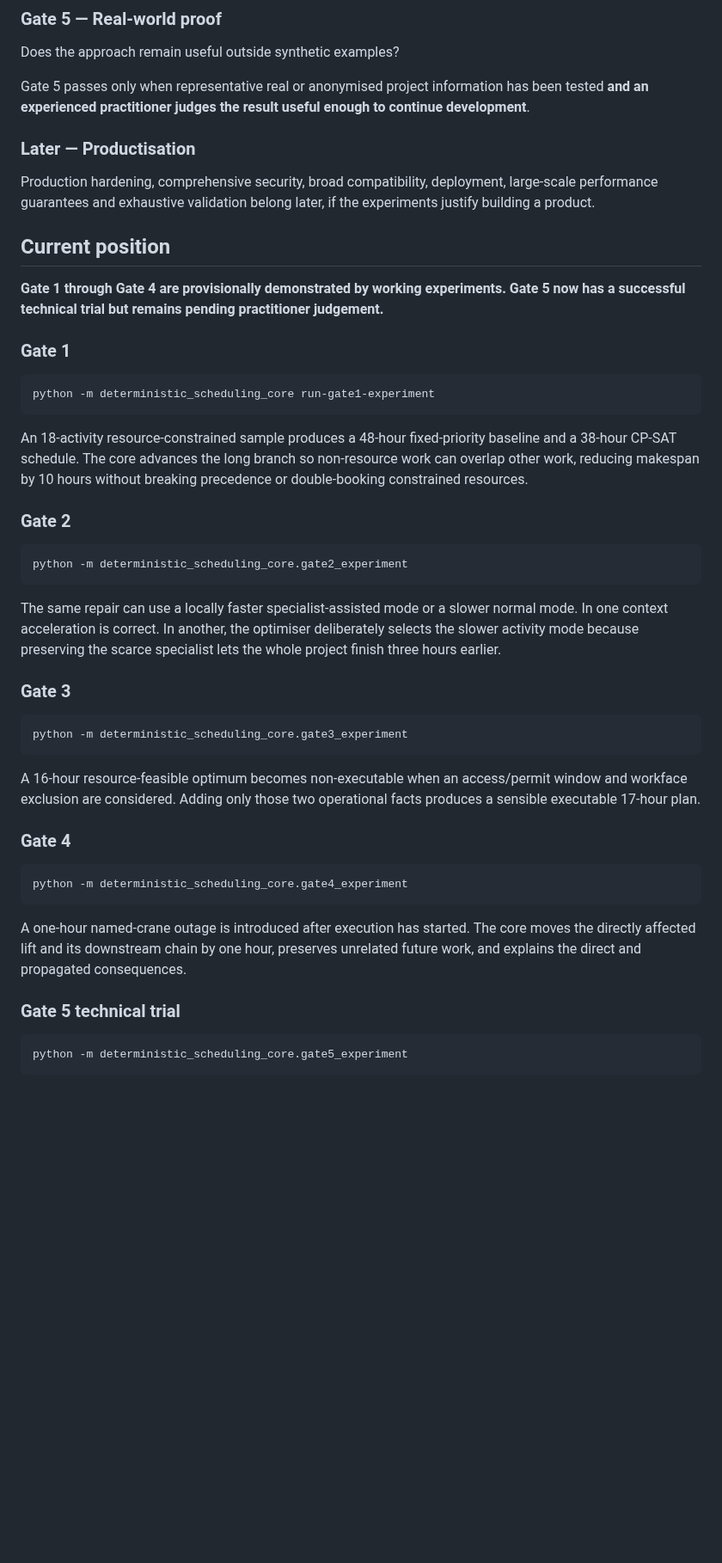
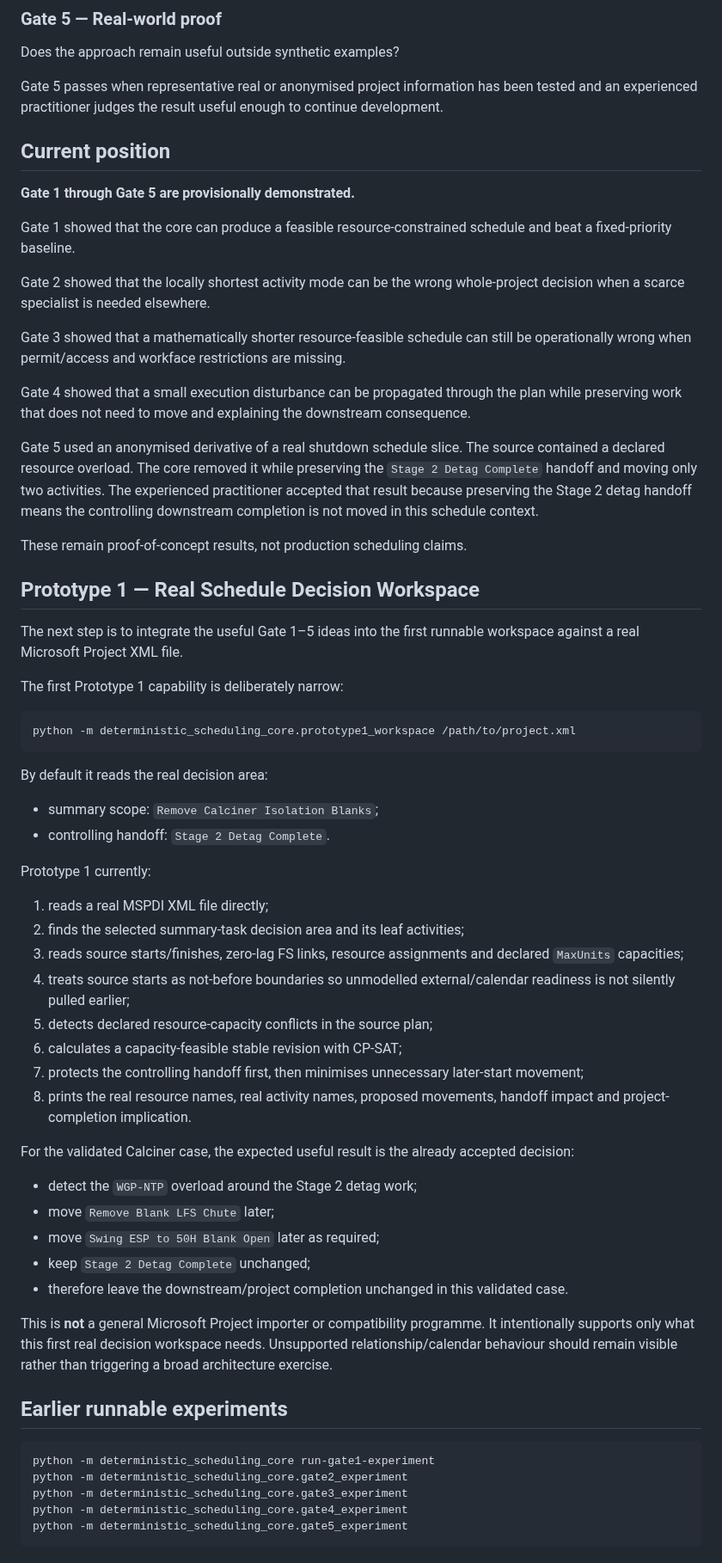
Before and after one commit to dezrobbo1/PM-Software, a Markdown page: README.md, the part around one of its changes. Shown at 86% size. GitHub-like rendering; blank space fills up the shorter version.

Commit message:
Record Gate 5 pass and start Prototype 1

````diff
--- a/README.md
+++ b/README.md
@@ -52,50 +46,66 @@ Can the core respond sensibly when execution changes the plan, preserving unaffe
 
 Does the approach remain useful outside synthetic examples?
 
-Gate 5 passes only when representative real or anonymised project information has been tested **and an experienced practitioner judges the result useful enough to continue development**.
-
-### Later — Productisation
-
-Production hardening, comprehensive security, broad compatibility, deployment, large-scale performance guarantees and exhaustive validation belong later, if the experiments justify building a product.
+Gate 5 passes when representative real or anonymised project information has been tested and an experienced practitioner judges the result useful enough to continue development.
 
 ## Current position
 
-**Gate 1 through Gate 4 are provisionally demonstrated by working experiments. Gate 5 now has a successful technical trial but remains pending practitioner judgement.**
+**Gate 1 through Gate 5 are provisionally demonstrated.**
 
-### Gate 1
+Gate 1 showed that the core can produce a feasible resource-constrained schedule and beat a fixed-priority baseline.
+
+Gate 2 showed that the locally shortest activity mode can be the wrong whole-project decision when a scarce specialist is needed elsewhere.
+
+Gate 3 showed that a mathematically shorter resource-feasible schedule can still be operationally wrong when permit/access and workface restrictions are missing.
+
+Gate 4 showed that a small execution disturbance can be propagated through the plan while preserving work that does not need to move and explaining the downstream consequence.
+
+Gate 5 used an anonymised derivative of a real shutdown schedule slice. The source contained a declared resource overload. The core removed it while preserving the `Stage 2 Detag Complete` handoff and moving only two activities. The experienced practitioner accepted that result because preserving the Stage 2 detag handoff means the controlling downstream completion is not moved in this schedule context.
+
+These remain proof-of-concept results, not production scheduling claims.
+
+## Prototype 1 — Real Schedule Decision Workspace
+
+The next step is to integrate the useful Gate 1–5 ideas into the first runnable workspace against a real Microsoft Project XML file.
+
+The first Prototype 1 capability is deliberately narrow:
+
+```bash
+python -m deterministic_scheduling_core.prototype1_workspace /path/to/project.xml
+```
+
+By default it reads the real decision area:
+
+- summary scope: `Remove Calciner Isolation Blanks`;
+- controlling handoff: `Stage 2 Detag Complete`.
+
+Prototype 1 currently:
+
+1. reads a real MSPDI XML file directly;
+2. finds the selected summary-task decision area and its leaf activities;
+3. reads source starts/finishes, zero-lag FS links, resource assignments and declared `MaxUnits` capacities;
+4. treats source starts as not-before boundaries so unmodelled external/calendar readiness is not silently pulled earlier;
+5. detects declared resource-capacity conflicts in the source plan;
+6. calculates a capacity-feasible stable revision with CP-SAT;
+7. protects the controlling handoff first, then minimises unnecessary later-start movement;
+8. prints the real resource names, real activity names, proposed movements, handoff impact and project-completion implication.
+
+For the validated Calciner case, the expected useful result is the already accepted decision:
+
+- detect the `WGP-NTP` overload around the Stage 2 detag work;
+- move `Remove Blank LFS Chute` later;
+- move `Swing ESP to 50H Blank Open` later as required;
+- keep `Stage 2 Detag Complete` unchanged;
+- therefore leave the downstream/project completion unchanged in this validated case.
+
+This is **not** a general Microsoft Project importer or compatibility programme. It intentionally supports only what this first real decision workspace needs. Unsupported relationship/calendar behaviour should remain visible rather than triggering a broad architecture exercise.
+
+## Earlier runnable experiments
 
 ```bash
 python -m deterministic_scheduling_core run-gate1-experiment
-```
-
-An 18-activity resource-constrained sample produces a 48-hour fixed-priority baseline and a 38-hour CP-SAT schedule. The core advances the long branch so non-resource work can overlap other work, reducing makespan by 10 hours without breaking precedence or double-booking constrained resources.
-
-### Gate 2
-
-```bash
 python -m deterministic_scheduling_core.gate2_experiment
-```
-
-The same repair can use a locally faster specialist-assisted mode or a slower normal mode. In one context acceleration is correct. In another, the optimiser deliberately selects the slower activity mode because preserving the scarce specialist lets the whole project finish three hours earlier.
-
-### Gate 3
-
-```bash
 python -m deterministic_scheduling_core.gate3_experiment
-```
-
-A 16-hour resource-feasible optimum becomes non-executable when an access/permit window and workface exclusion are considered. Adding only those two operational facts produces a sensible executable 17-hour plan.
-
-### Gate 4
-
-```bash
 python -m deterministic_scheduling_core.gate4_experiment
-```
-
-A one-hour named-crane outage is introduced after execution has started. The core moves the directly affected lift and its downstream chain by one hour, preserves unrelated future work, and explains the direct and propagated consequences.
-
-### Gate 5 technical trial
-
-```bash
 python -m deterministic_scheduling_core.gate5_experiment
 ```
````
Also changed, not shown: other parts of README.md (+2 -40 lines).
